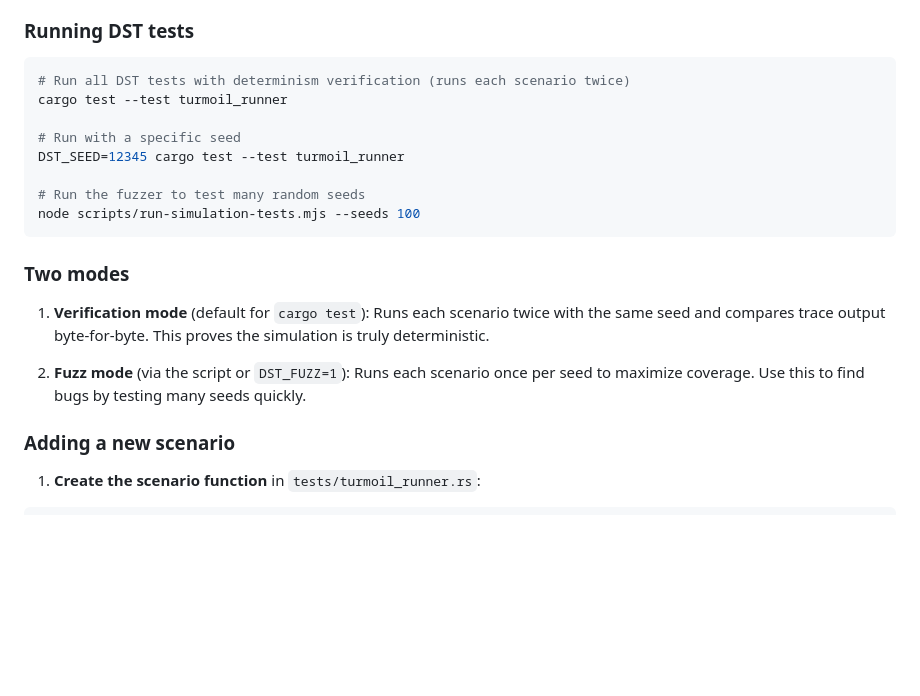
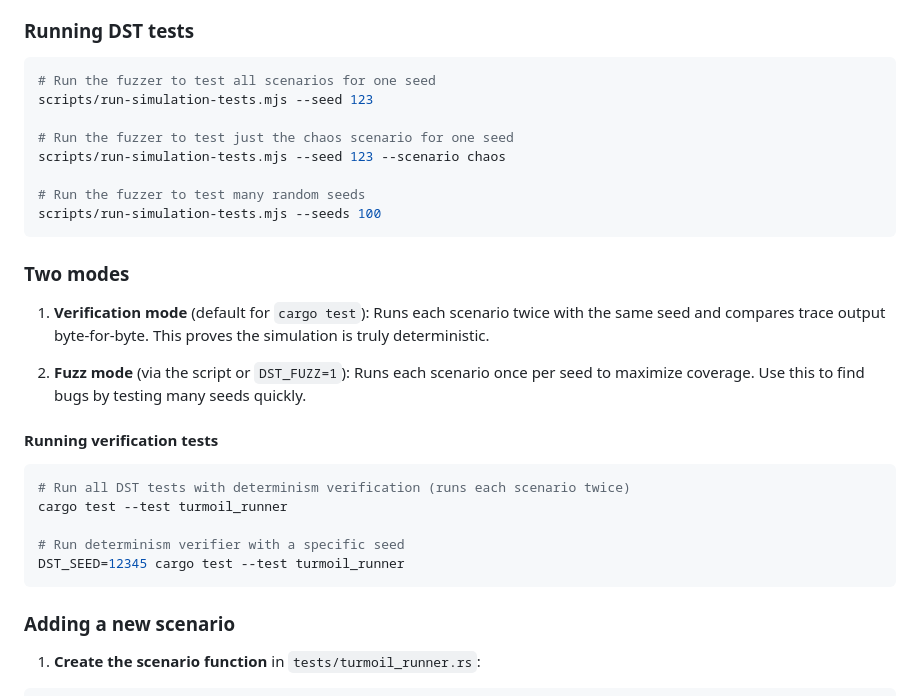
Before and after one commit to gadget-inc/silo, a Markdown page: CONTRIBUTING.md, the part around the change. GitHub-like rendering; blank space fills up the shorter version.

Commit message:
Clarify DST instructions

````diff
--- a/CONTRIBUTING.md
+++ b/CONTRIBUTING.md
@@ -126,14 +126,14 @@ The DST tests live in `tests/turmoil_runner.rs`. Each test scenario runs in an i
 ### Running DST tests
 
 ```shell
-# Run all DST tests with determinism verification (runs each scenario twice)
-cargo test --test turmoil_runner
+# Run the fuzzer to test all scenarios for one seed
+scripts/run-simulation-tests.mjs --seed 123
 
-# Run with a specific seed
-DST_SEED=12345 cargo test --test turmoil_runner
+# Run the fuzzer to test just the chaos scenario for one seed
+scripts/run-simulation-tests.mjs --seed 123 --scenario chaos
 
 # Run the fuzzer to test many random seeds
-node scripts/run-simulation-tests.mjs --seeds 100
+scripts/run-simulation-tests.mjs --seeds 100
 ```
 
 ### Two modes
@@ -141,6 +141,16 @@ node scripts/run-simulation-tests.mjs --seeds 100
 1. **Verification mode** (default for `cargo test`): Runs each scenario twice with the same seed and compares trace output byte-for-byte. This proves the simulation is truly deterministic.
 
 2. **Fuzz mode** (via the script or `DST_FUZZ=1`): Runs each scenario once per seed to maximize coverage. Use this to find bugs by testing many seeds quickly.
+
+#### Running verification tests
+
+```bash
+# Run all DST tests with determinism verification (runs each scenario twice)
+cargo test --test turmoil_runner
+
+# Run determinism verifier with a specific seed
+DST_SEED=12345 cargo test --test turmoil_runner
+```
 
 ### Adding a new scenario
 
````
